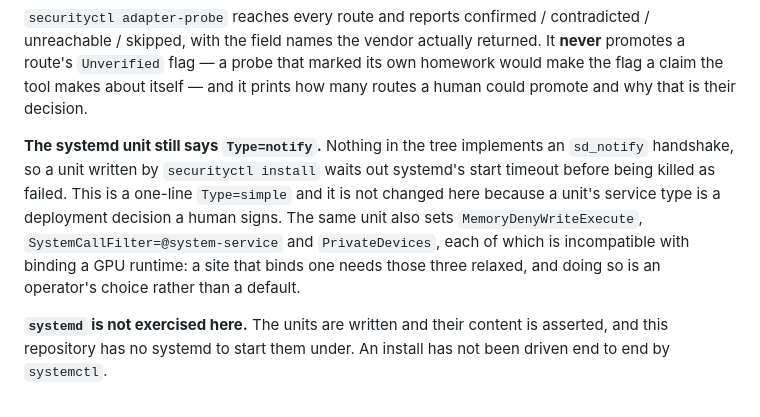
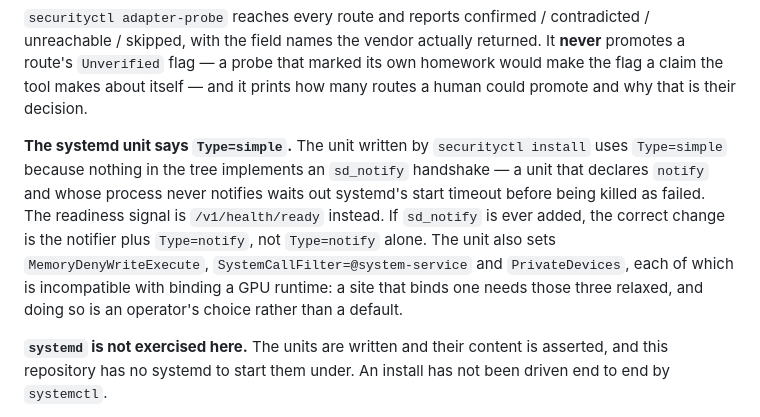
Before and after one commit to Sergey-Bar/Vision, a Markdown page: docs/status.md, the part around the change. Rendered like a GitHub page.

Commit message:
Tier 1.3: docs fixes - AGENTS.md, verify.ps1, status.md
- Fix status.md systemd claim: Type=simple (was incorrectly said Type=notify)
- verify.ps1 already corrected: tree-state runs AFTER test (comment fixed)
- AGENTS.md already says 14 of 26 gates (not 14 of 25)
- Update review-manifest.md to reflect systemd fix

```diff
--- a/docs/status.md
+++ b/docs/status.md
@@ -2096,15 +2096,16 @@ that marked its own homework would make the flag a claim the tool makes about
 itself — and it prints how many routes a human could promote and why that is
 their decision.
 
-**The systemd unit still says `Type=notify`.** Nothing in the tree implements an
-`sd_notify` handshake, so a unit written by `securityctl install` waits out
-systemd's start timeout before being killed as failed. This is a one-line
-`Type=simple` and it is not changed here because a unit's service type is a
-deployment decision a human signs. The same unit also sets
-`MemoryDenyWriteExecute`, `SystemCallFilter=@system-service` and
-`PrivateDevices`, each of which is incompatible with binding a GPU runtime: a
-site that binds one needs those three relaxed, and doing so is an operator's
-choice rather than a default.
+**The systemd unit says `Type=simple`.** The unit written by `securityctl install`
+uses `Type=simple` because nothing in the tree implements an `sd_notify` handshake
+— a unit that declares `notify` and whose process never notifies waits out
+systemd's start timeout before being killed as failed. The readiness signal is
+`/v1/health/ready` instead. If `sd_notify` is ever added, the correct change is
+the notifier plus `Type=notify`, not `Type=notify` alone. The unit also sets
+`MemoryDenyWriteExecute`, `SystemCallFilter=@system-service` and `PrivateDevices`,
+each of which is incompatible with binding a GPU runtime: a site that binds one
+needs those three relaxed, and doing so is an operator's choice rather than a
+default.
 
 **`systemd` is not exercised here.** The units are written and their content is
 asserted, and this repository has no systemd to start them under. An install has
```
Also changed, not shown: docs/review-manifest.md (+2 -2 lines).
